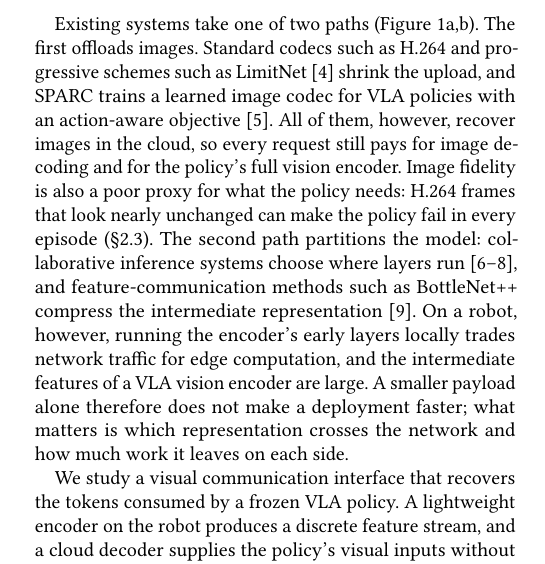
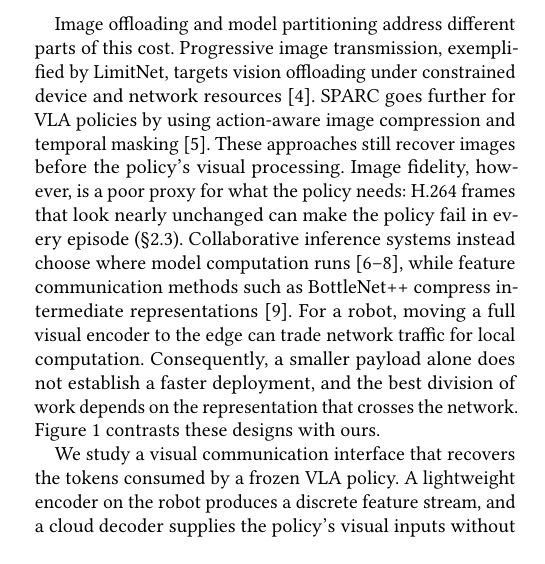
Before and after one commit to HaydenYu916/ACM-Conference-Proceedings-Primary-Article-Template, a LaTeX paper (main.tex, which reads mobisys-01-introduction.tex): part of one column of page 1 of 13, cut at the place of the change. Compiled offline with pdfLaTeX.

Commit message:
Sync intro with the Mac copy (para 2 as on Mac) plus naming edits
Co-Authored-By: Claude Opus 5.5 <noreply@anthropic.com>
Claude-Session: https://claude.ai/code/session_01HNrUNoPoNKZEswBxJsdAtT

```diff
--- a/mobisys-01-introduction.tex
+++ b/mobisys-01-introduction.tex
@@ -37,28 +37,23 @@ concrete: an Orin device processes camera inputs while an A40 server
 hosts the policy. Work added to either side recurs with each new visual
 request.
 
-Existing systems take one of two paths
-(Figure~\ref{fig:system-paths}a,b). The first offloads images. Standard
-codecs such as H.264 and progressive schemes such as
-LimitNet~\cite{limitnet} shrink the upload, and SPARC trains a learned
-image codec for VLA policies with an action-aware objective~\cite{sparc}.
-All of them, however, recover images in the cloud, so every request still
-pays for image decoding and for the policy's full vision encoder. Image
-fidelity is also a poor proxy for what the policy needs: H.264 frames
-that look nearly unchanged can make the policy fail in every episode
-(\S\ref{sec:bg-align}).
-% TODO(author, 2026-10-28): add the measured cost of decoding back to
-% images: SPARC (all-GPU) cloud decode 88.5 ms, cloud stage 314.7 ms vs.
-% 184.3 ms for ours (results/realrobot_latency_table.md); full split in Sec. 6.
-The second path partitions the model: collaborative inference systems
-choose where layers run~\cite{neurosurgeon,roboecc,rapid}, and
-feature-communication methods such as BottleNet++ compress the
-intermediate representation~\cite{bottlenetpp}. On a robot, however,
-running the encoder's early layers locally trades network traffic for
-edge computation, and the intermediate features of a VLA vision encoder
-are large. A smaller payload alone therefore does not make a deployment
-faster; what matters is which representation crosses the network and how
-much work it leaves on each side.
+Image offloading and model partitioning address different parts of this
+cost. Progressive image transmission, exemplified by LimitNet, targets
+vision offloading under constrained device and network
+resources~\cite{limitnet}. SPARC goes further for VLA policies by using
+action-aware image compression and temporal masking~\cite{sparc}.
+These approaches still recover images before the policy's visual
+processing. Image fidelity, however, is a poor proxy for what the policy needs:
+H.264 frames that look nearly unchanged can make the policy fail in every
+episode (\S\ref{sec:bg-align}). Collaborative inference systems instead choose where model
+computation runs~\cite{neurosurgeon,roboecc,rapid}, while feature
+communication methods such as BottleNet++ compress intermediate
+representations~\cite{bottlenetpp}. For a robot, moving a full visual
+encoder to the edge can trade network traffic for local computation.
+Consequently, a smaller payload alone does not establish a faster
+deployment, and the best division of work depends on the representation
+that crosses the network.
+Figure~\ref{fig:system-paths} contrasts these designs with ours.
 
 We study a visual communication interface that recovers the tokens
 consumed by a frozen VLA policy. A lightweight encoder on the robot
```
